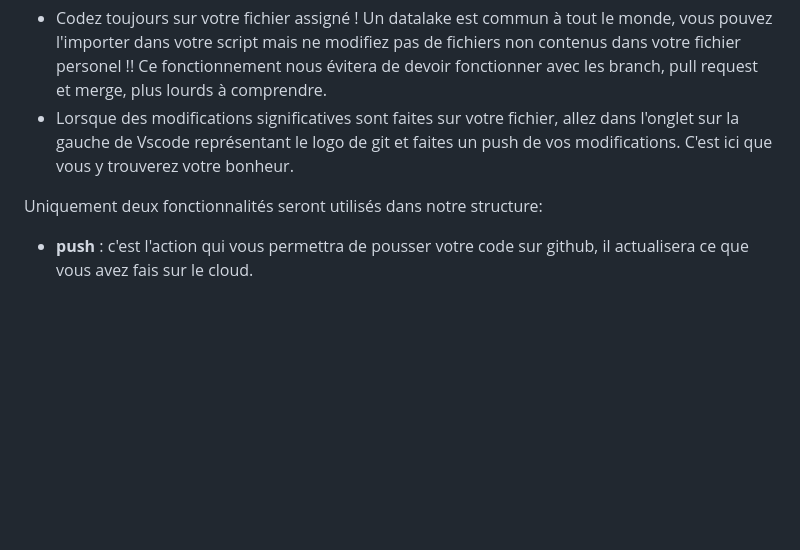
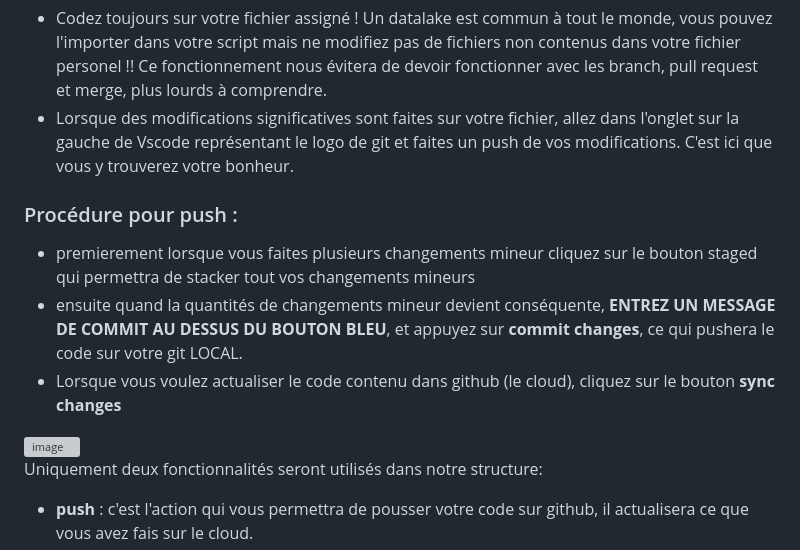
Before and after one commit to TimmGRT/Monetary-Policy-UK-1870-2025, a Markdown page: README.md, the part around the change. Drawn GitHub-style; blank space fills up the shorter version; grey boxes are pictures that could not be loaded.

Commit message:
Update README with push procedure details
Added detailed instructions for pushing changes to Git.

```diff
--- a/README.md
+++ b/README.md
@@ -60,6 +60,13 @@ Git est un répertoire de versions de notre code. Il stock chacune de nos upgrad
 - Codez toujours sur votre fichier assigné ! Un datalake est commun à tout le monde, vous pouvez l'importer dans votre script mais ne modifiez pas de fichiers non contenus dans votre fichier personel !! Ce fonctionnement nous évitera de devoir fonctionner avec les branch, pull request et merge, plus lourds à comprendre.
 - Lorsque des modifications significatives sont faites sur votre fichier, allez dans l'onglet sur la gauche de Vscode représentant le logo de git et faites un push de vos modifications. C'est ici que vous y trouverez votre bonheur.
 
+### Procédure pour push :
+  - premierement lorsque vous faites plusieurs changements mineur cliquez sur le bouton staged qui permettra de stacker tout vos changements mineurs
+  - ensuite quand la quantités de changements mineur devient conséquente, __ENTREZ UN MESSAGE DE COMMIT AU DESSUS DU BOUTON BLEU__, et appuyez sur **commit changes**, ce qui pushera le code sur votre git LOCAL.
+  - Lorsque vous voulez actualiser le code contenu dans github (le cloud), cliquez sur le bouton **sync changes**
+ <img width="1661" height="1240" alt="image" src="https://github.com/user-attachments/assets/96ae6f63-0faf-42f9-9a6a-b8401dd9b156" />
+
+
 Uniquement deux fonctionnalités seront utilisés dans notre structure:
   - **push** : c'est l'action qui vous permettra de pousser votre code sur github, il actualisera ce que vous avez fais sur le cloud.
   - **pull** : Vous tirez les dernières modifications qui ont étés réalisés par les membres. Elles seront donc actualisés sur votre clone local du github ( le fichier quoi ).
```
